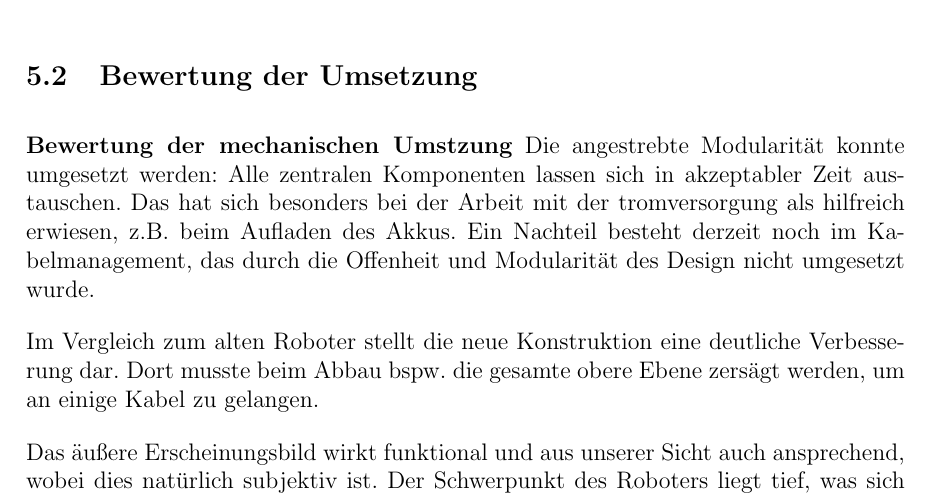
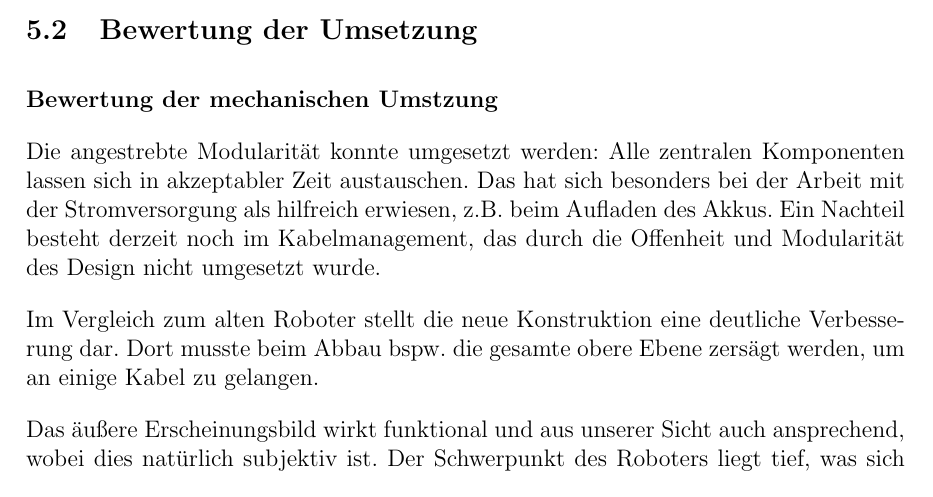
Before and after one commit to hector-crawler/abschlussarbeit, a LaTeX document (abschlussbericht.tex, which reads sections/schluss.tex): part of page 18 of 24, cut so that both start at the same text. Compiled offline with pdfLaTeX.

Commit message:
correcting typing erros

```diff
--- a/sections/schluss.tex
+++ b/sections/schluss.tex
@@ -5,13 +5,15 @@
 \subsection{Fehlerquellen und methododische Grenzen}
 
 \textbf{Mechanische Fehler}
+
 Im mechanischen Bereich kam es vor allem durch gemachte Fehler im CAD-Design (und die begrenzte Maßgenauigkeit des 3D-Druckverfahrens) zu Problemen. Mehrere Teile mussten nachgedruckt werden, da z.B. Bohrungen oder Bauteilabstände nicht korrekt passten oder Fehler im Design gemacht wurden.
 Außerdem wurde PLA-Filament für die Verbindung von Arm und Hand untereinander und mit der Basis verwendet, was sich negativ auf die Stabilität auswirken könnte. Systematische Tests dazu konnten jedoch leider nicht durchgeführt werden.
 
 \subsection{Bewertung der Umsetzung}
 
 \textbf{Bewertung der mechanischen Umstzung}
-Die angestrebte Modularität konnte umgesetzt werden: Alle zentralen Komponenten lassen sich in akzeptabler Zeit austauschen. Das hat sich besonders bei der Arbeit mit der tromversorgung als hilfreich erwiesen, z.B. beim Aufladen des Akkus. Ein Nachteil besteht derzeit noch im Kabelmanagement, das durch die Offenheit und Modularität des Design nicht umgesetzt wurde.
+
+Die angestrebte Modularität konnte umgesetzt werden: Alle zentralen Komponenten lassen sich in akzeptabler Zeit austauschen. Das hat sich besonders bei der Arbeit mit der Stromversorgung als hilfreich erwiesen, z.B. beim Aufladen des Akkus. Ein Nachteil besteht derzeit noch im Kabelmanagement, das durch die Offenheit und Modularität des Design nicht umgesetzt wurde.
 
 Im Vergleich zum alten Roboter stellt die neue Konstruktion eine deutliche Verbesserung dar. Dort musste beim Abbau bspw. die gesamte obere Ebene zersägt werden, um an einige Kabel zu gelangen.
 
```
